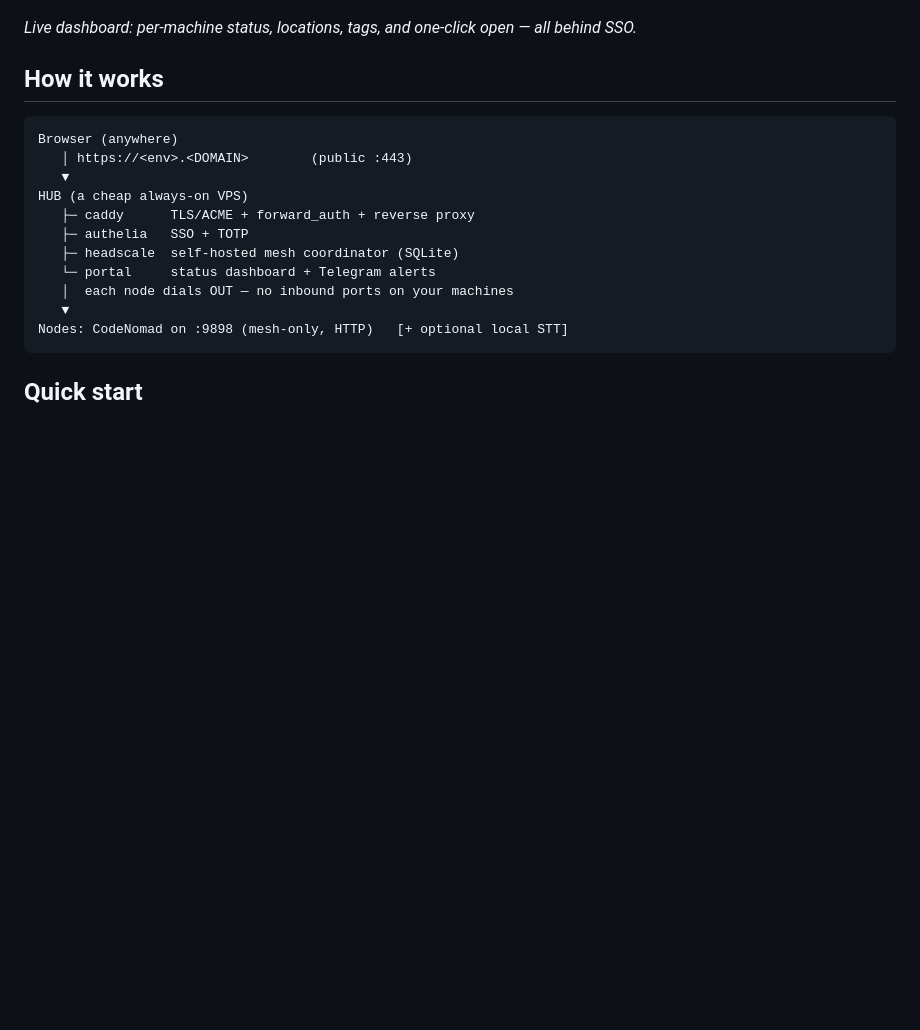
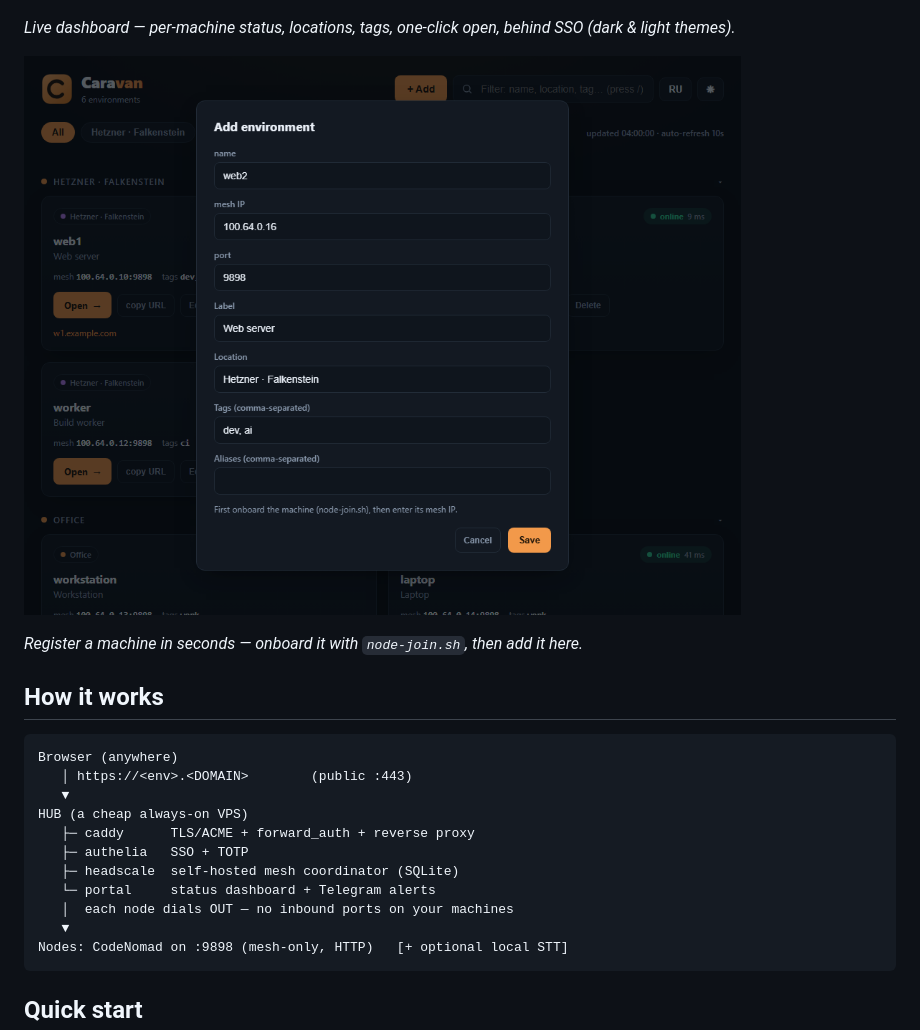
Before and after one commit to leodev-2022/caravan, a Markdown page: README.md, the part around the change. GitHub-like rendering; pictures changed too: docs/img/add-node.png (added); blank space fills up the shorter version.

Commit message:
docs: full screenshot set (dark/light/add-node) + generator

````diff
--- a/README.md
+++ b/README.md
@@ -21,8 +21,12 @@ door, and a self-hosted mesh so your machines never need inbound ports.
 ## Screenshots
 ![Caravan dashboard](docs/img/dashboard.png)
 
-*Live dashboard: per-machine status, locations, tags, and one-click open — all
-behind SSO.*
+*Live dashboard — per-machine status, locations, tags, one-click open, behind SSO
+(dark & light themes).*
+
+![Add an environment](docs/img/add-node.png)
+
+*Register a machine in seconds — onboard it with `node-join.sh`, then add it here.*
 
 ## How it works
 ```
````
Also changed, not shown: docs/img/dashboard-light.png (added), docs/img/dashboard.png, 1 other file.
